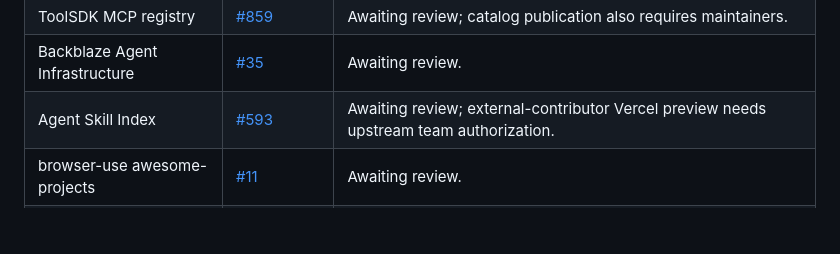
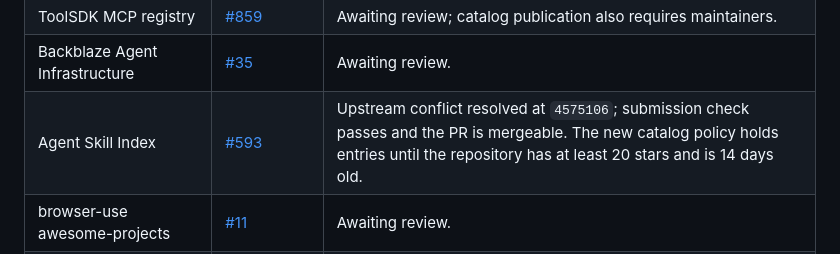
Before and after one commit to masakaai/rea-captcha, a Markdown page: docs/ecosystem.md, the part around the change. Rendered like a GitHub page; blank space fills up the shorter version.

Commit message:
docs: refresh agent skill index status

```diff
--- a/docs/ecosystem.md
+++ b/docs/ecosystem.md
@@ -19,7 +19,7 @@ The repository and npm package are public. Statuses below were checked on 2026-1
 | YuzeHao2023 Awesome-MCP-Servers | [#637](https://github.com/YuzeHao2023/Awesome-MCP-Servers/pull/637) | Awaiting review. |
 | ToolSDK MCP registry | [#859](https://github.com/toolsdk-ai/toolsdk-mcp-registry/pull/859) | Awaiting review; catalog publication also requires maintainers. |
 | Backblaze Agent Infrastructure | [#35](https://github.com/backblaze-labs/awesome-agent-infrastructure/pull/35) | Awaiting review. |
-| Agent Skill Index | [#593](https://github.com/heilcheng/awesome-agent-skills/pull/593) | Awaiting review; external-contributor Vercel preview needs upstream team authorization. |
+| Agent Skill Index | [#593](https://github.com/heilcheng/awesome-agent-skills/pull/593) | Upstream conflict resolved at `4575106`; submission check passes and the PR is mergeable. The new catalog policy holds entries until the repository has at least 20 stars and is 14 days old. |
 | browser-use awesome-projects | [#11](https://github.com/browser-use/awesome-projects/pull/11) | Awaiting review. |
 | Awesome Computer Use | [#46](https://github.com/ranpox/awesome-computer-use/pull/46) | Awaiting review. |
 | Awesome Testing Tools | [#176](https://github.com/ZoranPandovski/awesome-testing-tools/pull/176) | Submitted under Automated Testing Tools; awaiting review. |
```
